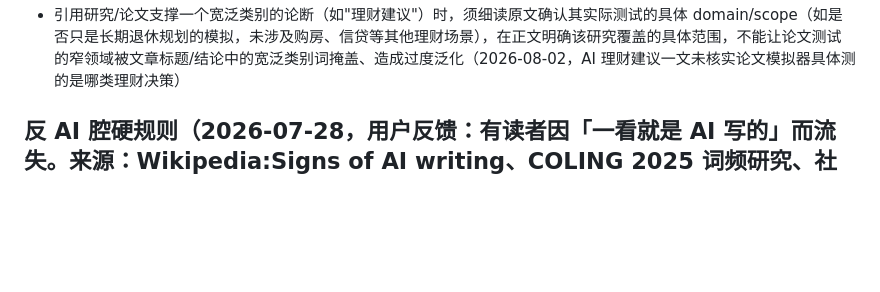
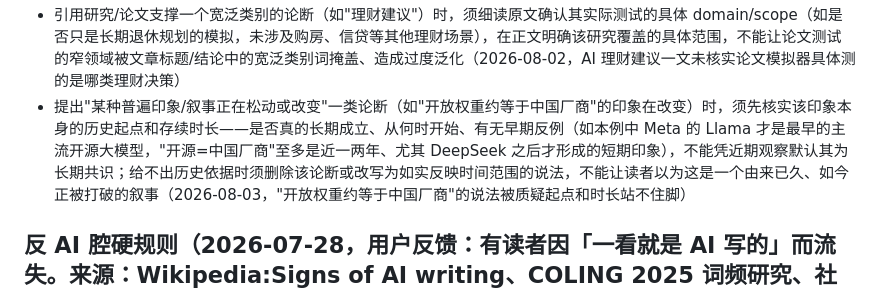
Before and after one commit to mengyahuUSTC-PU/mengyahuUSTC-PU.github.io, a Markdown page: automation/prompts/editorial-lessons.md, the part around the change. Drawn GitHub-style; blank space fills up the shorter version.

Commit message:
Update editorial lessons from user feedback
Co-Authored-By: Claude Opus 4.8 <noreply@anthropic.com>

```diff
--- a/automation/prompts/editorial-lessons.md
+++ b/automation/prompts/editorial-lessons.md
@@ -61,6 +61,7 @@
 - 引用研究结论若与该领域已被广泛验证的既有认知相冲突或看似矛盾（如"CoT 步骤是装饰性、删除不影响正确率"与"CoT 最初正是因为能提升准确率才走红"），正文须主动解释这种张力从何而来——是研究对象/模型能力随时间变化、方法论差异，还是概念定义不同——不能只呈现新结论而不处理与既有认知的冲突，把读者留在"这研究是不是站不住脚"的疑问里（2026-08-01，CoT 装饰性步骤一文未解释与"CoT 曾被证明能提升性能"的表面矛盾）
 - 报道某公司因特定技术能力被诉讼/监管/禁令针对时，须核实该能力是否为涉事公司独有，还是同类产品/竞品普遍具备（如"一键去衣"生成能力其他多模态模型是否也有）；若是行业普遍现象，须在正文点明，不能因法律行动只点名一家就默认问题也只出在这一家，给读者造成"只有涉事方有这问题"的误导（2026-08-02，明尼苏达 nudify app 禁令报道未说明其他多模态模型是否也具备同类生成能力）
 - 引用研究/论文支撑一个宽泛类别的论断（如"理财建议"）时，须细读原文确认其实际测试的具体 domain/scope（如是否只是长期退休规划的模拟，未涉及购房、信贷等其他理财场景），在正文明确该研究覆盖的具体范围，不能让论文测试的窄领域被文章标题/结论中的宽泛类别词掩盖、造成过度泛化（2026-08-02，AI 理财建议一文未核实论文模拟器具体测的是哪类理财决策）
+- 提出"某种普遍印象/叙事正在松动或改变"一类论断（如"开放权重约等于中国厂商"的印象在改变）时，须先核实该印象本身的历史起点和存续时长——是否真的长期成立、从何时开始、有无早期反例（如本例中 Meta 的 Llama 才是最早的主流开源大模型，"开源=中国厂商"至多是近一两年、尤其 DeepSeek 之后才形成的短期印象），不能凭近期观察默认其为长期共识；给不出历史依据时须删除该论断或改写为如实反映时间范围的说法，不能让读者以为这是一个由来已久、如今正被打破的叙事（2026-08-03，"开放权重约等于中国厂商"的说法被质疑起点和时长站不住脚）
 
 ## 反 AI 腔硬规则（2026-07-28，用户反馈：有读者因「一看就是 AI 写的」而流失。来源：Wikipedia:Signs of AI writing、COLING 2025 词频研究、社区共识。以下规则适用于所有产出——文章、快讯、X/LinkedIn、newsletter）
 
```
